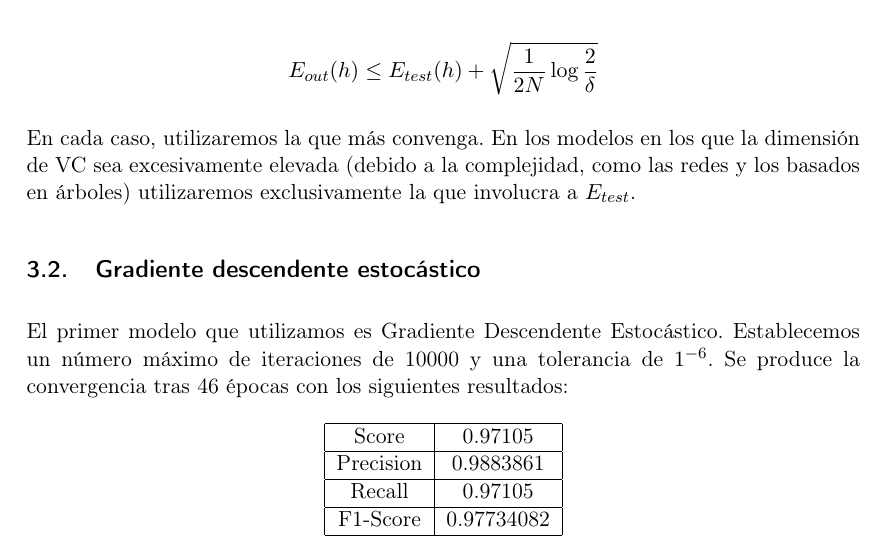
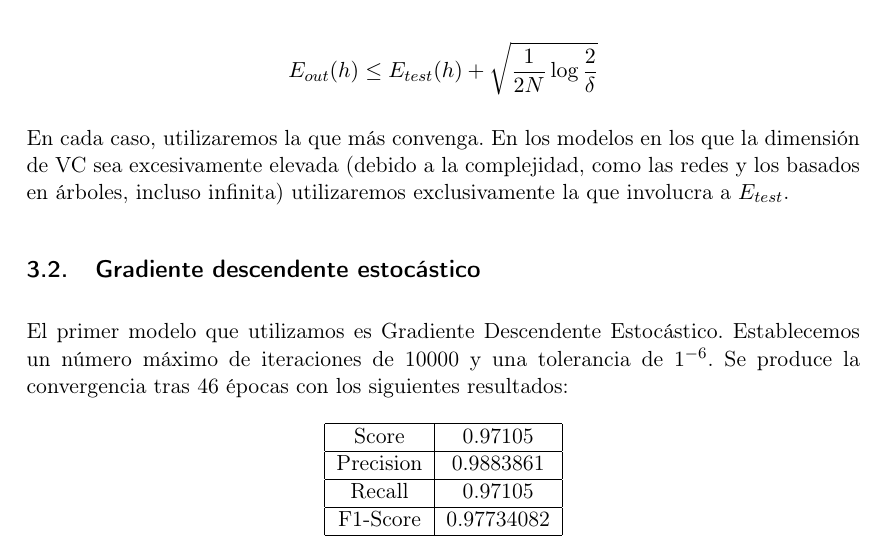
Before and after one commit to nacheteam/APS-Failure-Scania-Trucks-Classification, a LaTeX document (doc/PF-Aguilera-Balderas.tex): part of page 9 of 18, cut so that both start at the same text. Compiled offline with pdfLaTeX.

Commit message:
Cuotas de generalización añadidas

```diff
--- a/doc/PF-Aguilera-Balderas.tex
+++ b/doc/PF-Aguilera-Balderas.tex
@@ -158,7 +158,7 @@ Para el caso de $E_{test}$, cuando afirmamos que $E_{test}$ es un estimador de $
 
 $$E_{out}(h) \leq E_{test}(h) + \sqrt{\frac{1}{2N} \log \frac{2}{\delta}}$$
 
-En cada caso, utilizaremos la que más convenga. En los modelos en los que la dimensión de VC sea excesivamente elevada (debido a la complejidad, como las redes y los basados en árboles) utilizaremos exclusivamente la que involucra a $E_{test}$.
+En cada caso, utilizaremos la que más convenga. En los modelos en los que la dimensión de VC sea excesivamente elevada (debido a la complejidad, como las redes y los basados en árboles, incluso infinita) utilizaremos exclusivamente la que involucra a $E_{test}$.
 
 \subsection{Gradiente descendente estocástico}
 
```
Also changed, not shown: doc/PF-Aguilera-Balderas.pdf, 1 other file.
